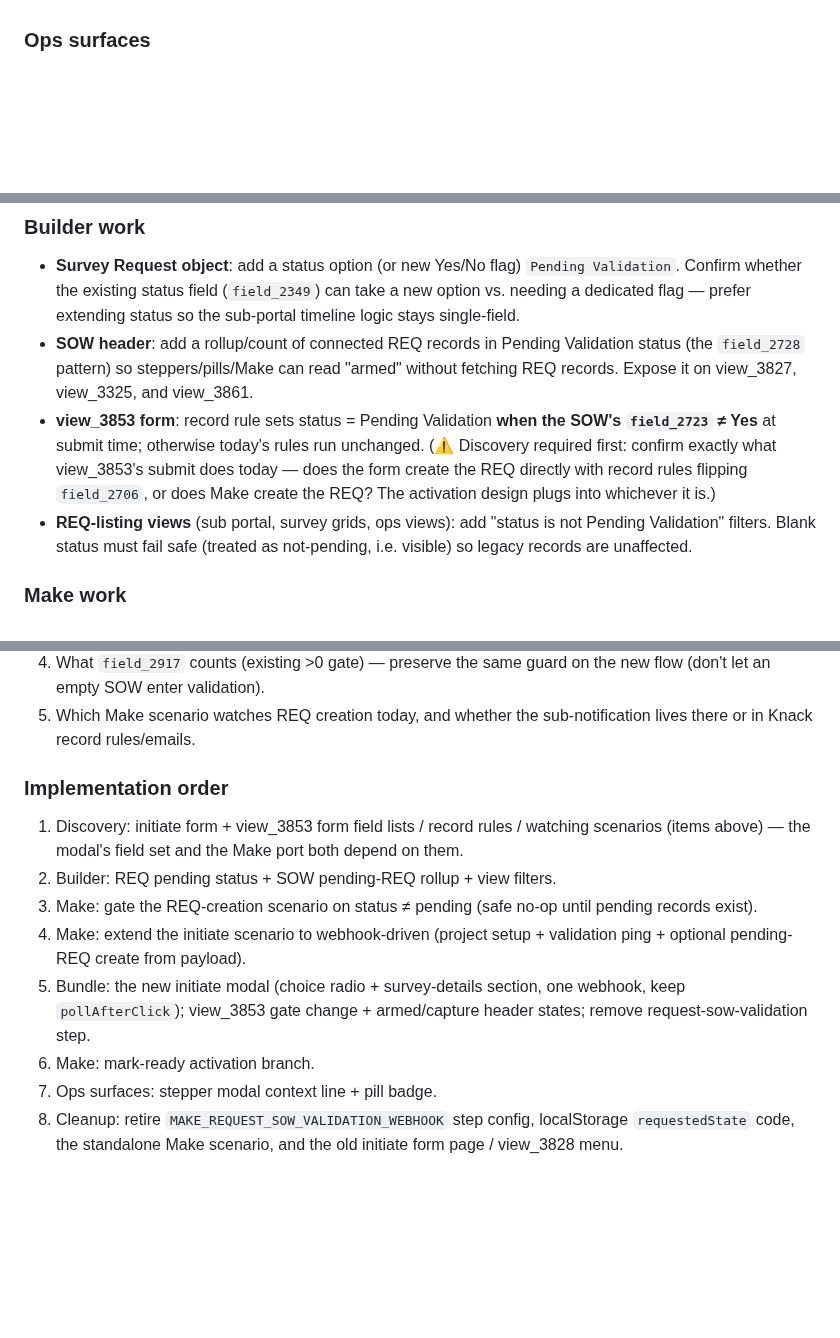
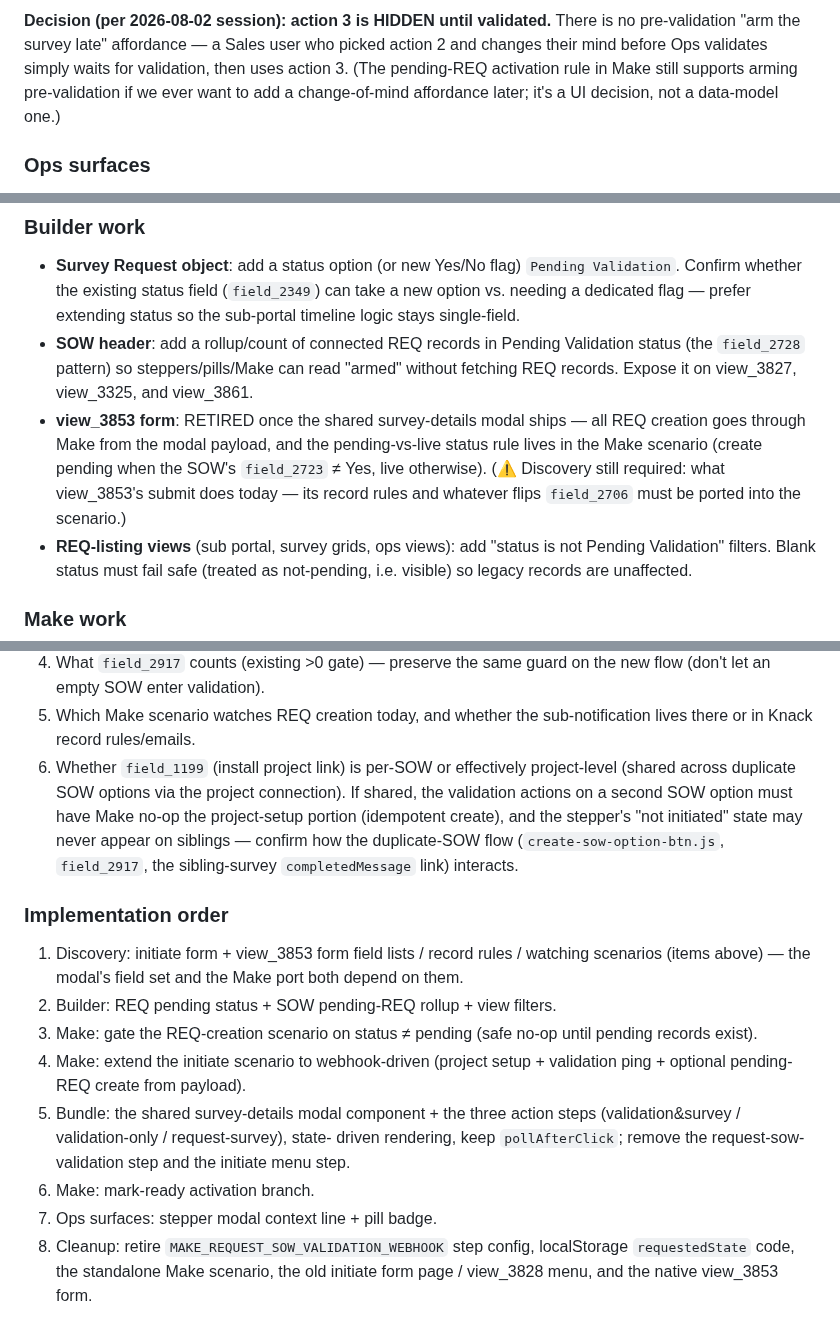
Before and after one commit to mitzvetsia/scw-knack-custom-js, a Markdown page: docs/project-stage-workflow.md, 3 parts joined by grey strips. GitHub-like rendering; blank space fills up the shorter version.

```diff
--- a/docs/project-stage-workflow.md
+++ b/docs/project-stage-workflow.md
@@ -128,3 +139,9 @@ already uses (`co-add-item-form.js` → MAKE_CO_ADD_ITEMS_WEBHOOK,
+**Decision (per 2026-08-02 session): action 3 is HIDDEN until validated.**
+There is no pre-validation "arm the survey late" affordance — a Sales user
+who picked action 2 and changes their mind before Ops validates simply
+waits for validation, then uses action 3. (The pending-REQ activation rule
+in Make still supports arming pre-validation if we ever want to add a
+change-of-mind affordance later; it's a UI decision, not a data-model one.)
 
 ### Ops surfaces
 
@@ -148,12 +165,12 @@ already uses (`co-add-item-form.js` → MAKE_CO_ADD_ITEMS_WEBHOOK,
   Validation status (the `field_2728` pattern) so steppers/pills/Make can
   read "armed" without fetching REQ records. Expose it on view_3827,
   view_3325, and view_3861.
-- **view_3853 form**: record rule sets status = Pending Validation **when
-  the SOW's `field_2723` ≠ Yes** at submit time; otherwise today's rules run
-  unchanged. (⚠️ Discovery required first: confirm exactly what view_3853's
-  submit does today — does the form create the REQ directly with record
-  rules flipping `field_2706`, or does Make create the REQ? The activation
-  design plugs into whichever it is.)
+- **view_3853 form**: RETIRED once the shared survey-details modal ships —
+  all REQ creation goes through Make from the modal payload, and the
+  pending-vs-live status rule lives in the Make scenario (create pending
+  when the SOW's `field_2723` ≠ Yes, live otherwise). (⚠️ Discovery still
+  required: what view_3853's submit does today — its record rules and
+  whatever flips `field_2706` must be ported into the scenario.)
 - **REQ-listing views** (sub portal, survey grids, ops views): add
   "status is not Pending Validation" filters. Blank status must fail safe
   (treated as not-pending, i.e. visible) so legacy records are unaffected.
@@ -217,6 +239,13 @@ already uses (`co-add-item-form.js` → MAKE_CO_ADD_ITEMS_WEBHOOK,
    the new flow (don't let an empty SOW enter validation).
 5. Which Make scenario watches REQ creation today, and whether the
    sub-notification lives there or in Knack record rules/emails.
+6. Whether `field_1199` (install project link) is per-SOW or effectively
+   project-level (shared across duplicate SOW options via the project
+   connection). If shared, the validation actions on a second SOW option
+   must have Make no-op the project-setup portion (idempotent create), and
+   the stepper's "not initiated" state may never appear on siblings —
+   confirm how the duplicate-SOW flow (`create-sow-option-btn.js`,
+   `field_2917`, the sibling-survey `completedMessage` link) interacts.
 
 ### Implementation order
 
@@ -228,11 +257,12 @@ already uses (`co-add-item-form.js` → MAKE_CO_ADD_ITEMS_WEBHOOK,
    until pending records exist).
 4. Make: extend the initiate scenario to webhook-driven (project setup +
    validation ping + optional pending-REQ create from payload).
-5. Bundle: the new initiate modal (choice radio + survey-details section,
-   one webhook, keep `pollAfterClick`); view_3853 gate change +
-   armed/capture header states; remove request-sow-validation step.
+5. Bundle: the shared survey-details modal component + the three action
+   steps (validation&survey / validation-only / request-survey), state-
+   driven rendering, keep `pollAfterClick`; remove the
+   request-sow-validation step and the initiate menu step.
 6. Make: mark-ready activation branch.
 7. Ops surfaces: stepper modal context line + pill badge.
 8. Cleanup: retire `MAKE_REQUEST_SOW_VALIDATION_WEBHOOK` step config,
-   localStorage `requestedState` code, the standalone Make scenario, and
-   the old initiate form page / view_3828 menu.
+   localStorage `requestedState` code, the standalone Make scenario, the
+   old initiate form page / view_3828 menu, and the native view_3853 form.
```
Also changed, not shown: other parts of docs/project-stage-workflow.md (+74 -58 lines).
